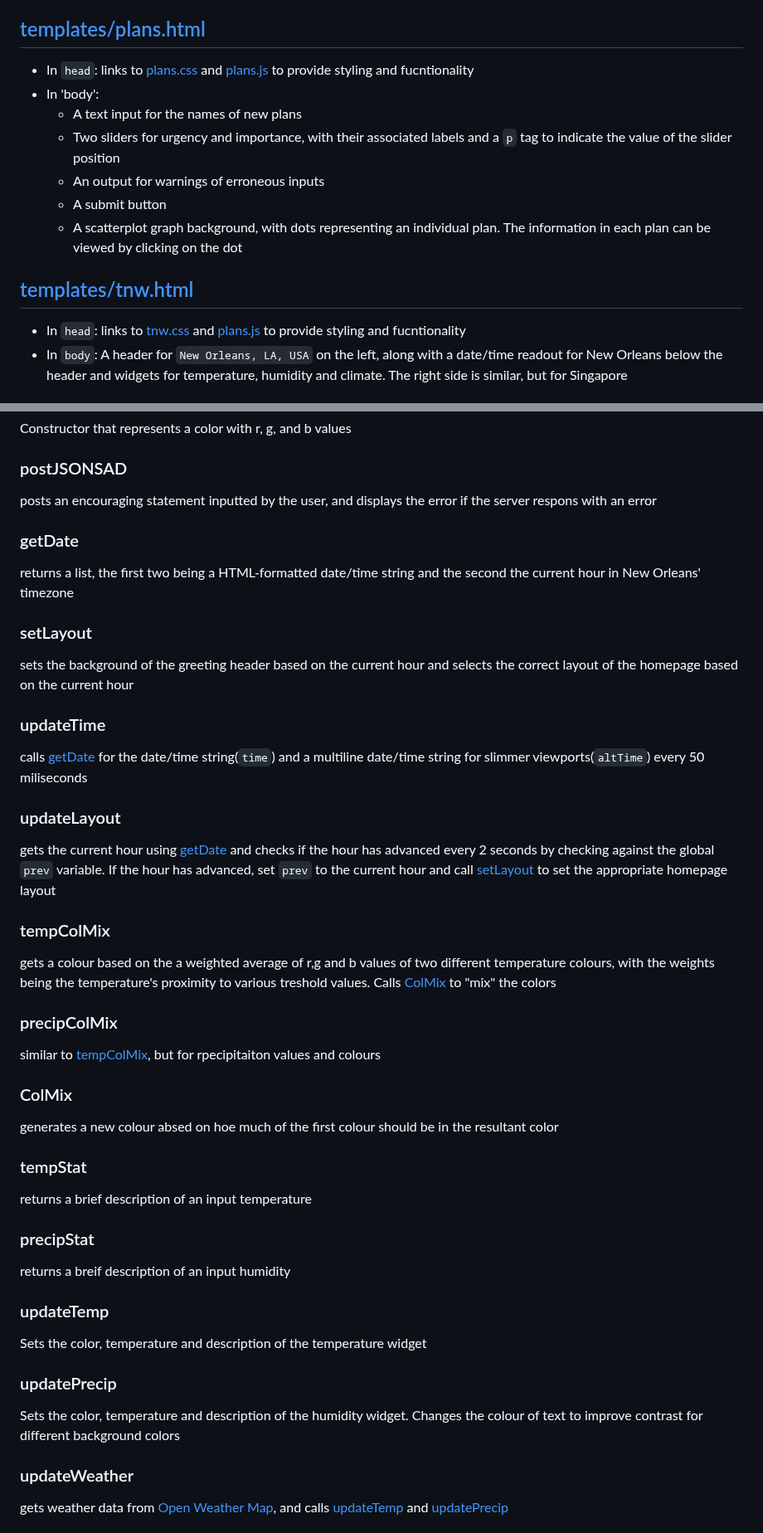
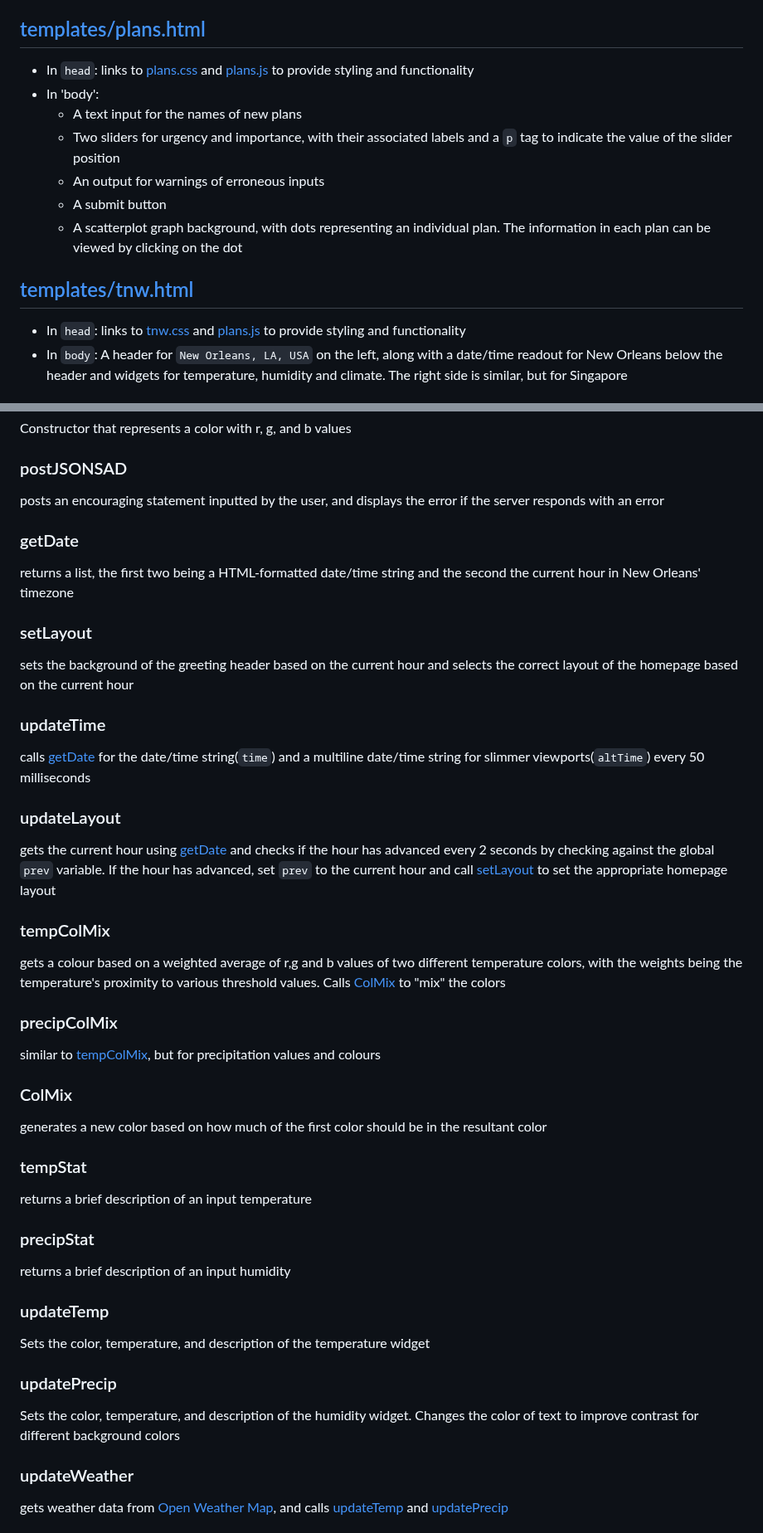
Before and after one commit to HisFun2305/homepage, a Markdown page: README.md, 2 parts joined by grey strips. Shown at 83% size. Rendered like a GitHub page.

```diff
--- a/README.md
+++ b/README.md
@@ -95,7 +94,7 @@ Implements the following:
     - list-group`s for focus tasks, unfocused tasks, and completed tasks and their associated headers
 
 ## [templates/plans.html](templates/plans.html)
-- In `head`: links to [plans.css](static/plans.css) and [plans.js](static/plans.js) to provide styling and fucntionality
+- In `head`: links to [plans.css](static/plans.css) and [plans.js](static/plans.js) to provide styling and functionality
 - In 'body':
     - A text input for the names of new plans
     - Two sliders for urgency and importance, with their associated labels and a `p` tag to indicate the value of the slider position
@@ -104,7 +103,7 @@ Implements the following:
     - A scatterplot graph background, with dots representing an individual plan. The information in each plan can be viewed by clicking on the dot
 
 ## [templates/tnw.html](templates/tnw.html)
-- In `head`: links to [tnw.css](static/tnw.css) and [plans.js](static/tnw.js) to provide styling and fucntionality
+- In `head`: links to [tnw.css](static/tnw.css) and [plans.js](static/tnw.js) to provide styling and functionality
 - In `body`: A header for `New Orleans, LA, USA` on the left, along with a date/time readout for New Orleans below the header and widgets for temperature, humidity and climate. The right side is similar, but for Singapore
 
 ## [static/index.js](static/index.js)
@@ -121,7 +120,7 @@ Implements the following:
 Constructor that represents a color with r, g, and b values
 
 ### postJSONSAD
-posts an encouraging statement inputted by the user, and displays the error if the server respons with an error
+posts an encouraging statement inputted by the user, and displays the error if the server responds with an error
 
 ### getDate
 returns a list, the first two being a HTML-formatted date/time string and the second the current hour in New Orleans' timezone
@@ -130,31 +129,31 @@ returns a list, the first two being a HTML-formatted date/time string and the se
 sets the background of the greeting header based on the current hour and selects the correct layout of the homepage based on the current hour
 
 ### updateTime
-calls [getDate](#getdate) for the date/time string(`time`) and a multiline date/time string for slimmer viewports(`altTime`) every 50 miliseconds
+calls [getDate](#getdate) for the date/time string(`time`) and a multiline date/time string for slimmer viewports(`altTime`) every 50 milliseconds
 
 ### updateLayout
 gets the current hour using [getDate](#getdate) and checks if the hour has advanced every 2 seconds by checking against the global `prev` variable. If the hour has advanced, set `prev` to the current hour and call [setLayout](#setlayout) to set the appropriate homepage layout
 
 ### tempColMix
-gets a colour based on the a weighted average of r,g and b values of two different temperature colours, with the weights being the temperature's proximity to various treshold values. Calls [ColMix](#colmix) to "mix" the colors
+gets a colour based on a weighted average of r,g and b values of two different temperature colors, with the weights being the temperature's proximity to various threshold values. Calls [ColMix](#colmix) to "mix" the colors
 
 ### precipColMix
-similar to [tempColMix](#tempcolmix), but for rpecipitaiton values and colours
+similar to [tempColMix](#tempcolmix), but for precipitation values and colours
 
 ### ColMix
-generates a new colour absed on hoe much of the first colour should be in the resultant color
+generates a new color based on how much of the first color should be in the resultant color
 
 ### tempStat
 returns a brief description of an input temperature
 
 ### precipStat
-returns a breif description of an input humidity
+returns a brief description of an input humidity
 
 ### updateTemp
-Sets the color, temperature and description of the temperature widget
+Sets the color, temperature, and description of the temperature widget
 
 ### updatePrecip
-Sets the color, temperature and description of the humidity widget. Changes the colour of text to improve contrast for different background colors
+Sets the color, temperature, and description of the humidity widget. Changes the color of text to improve contrast for different background colors
 
 ### updateWeather
 gets weather data from [Open Weather Map](https://api.openweathermap.org), and calls [updateTemp](#updatetemp) and [updatePrecip](#updateprecip)
```
Also changed, not shown: other parts of README.md (+27 -28 lines).
